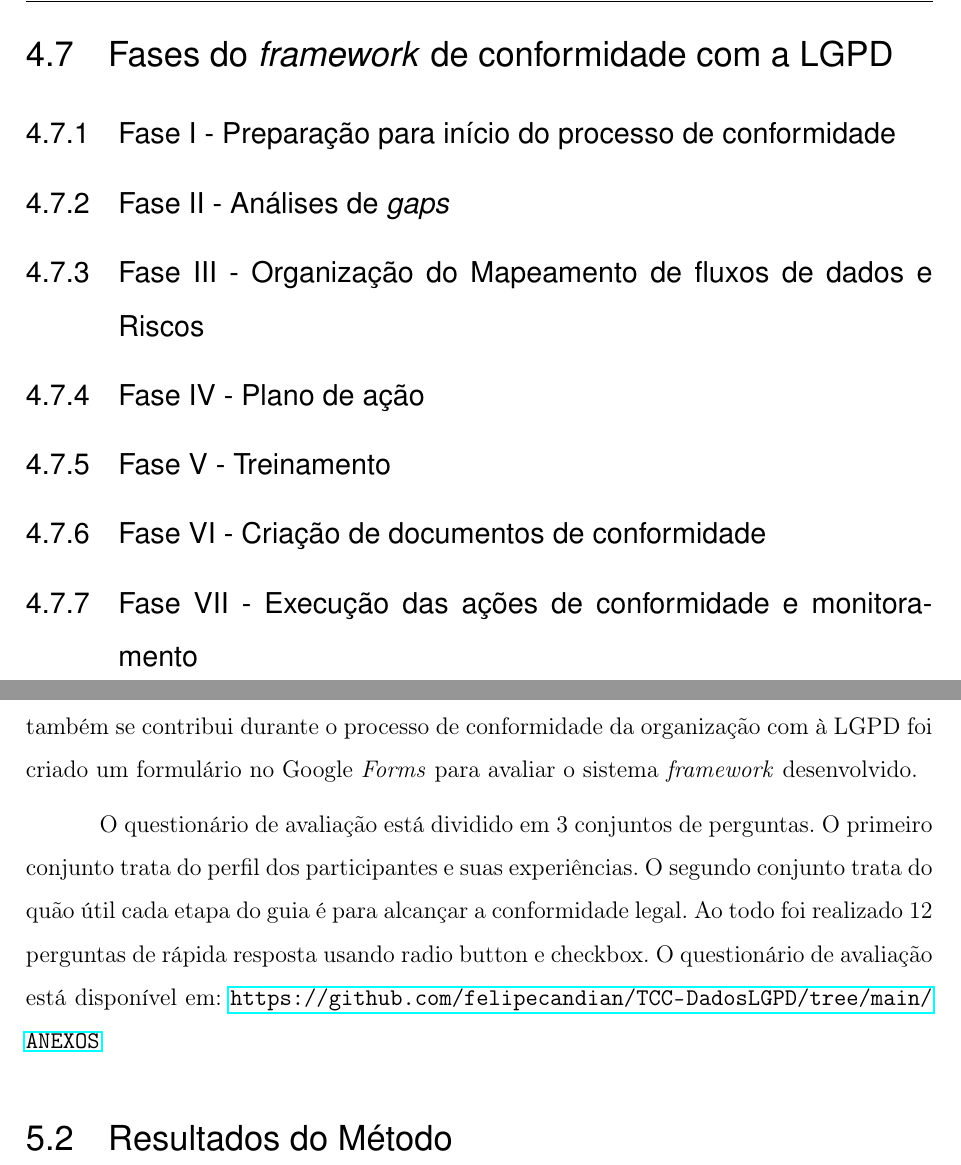
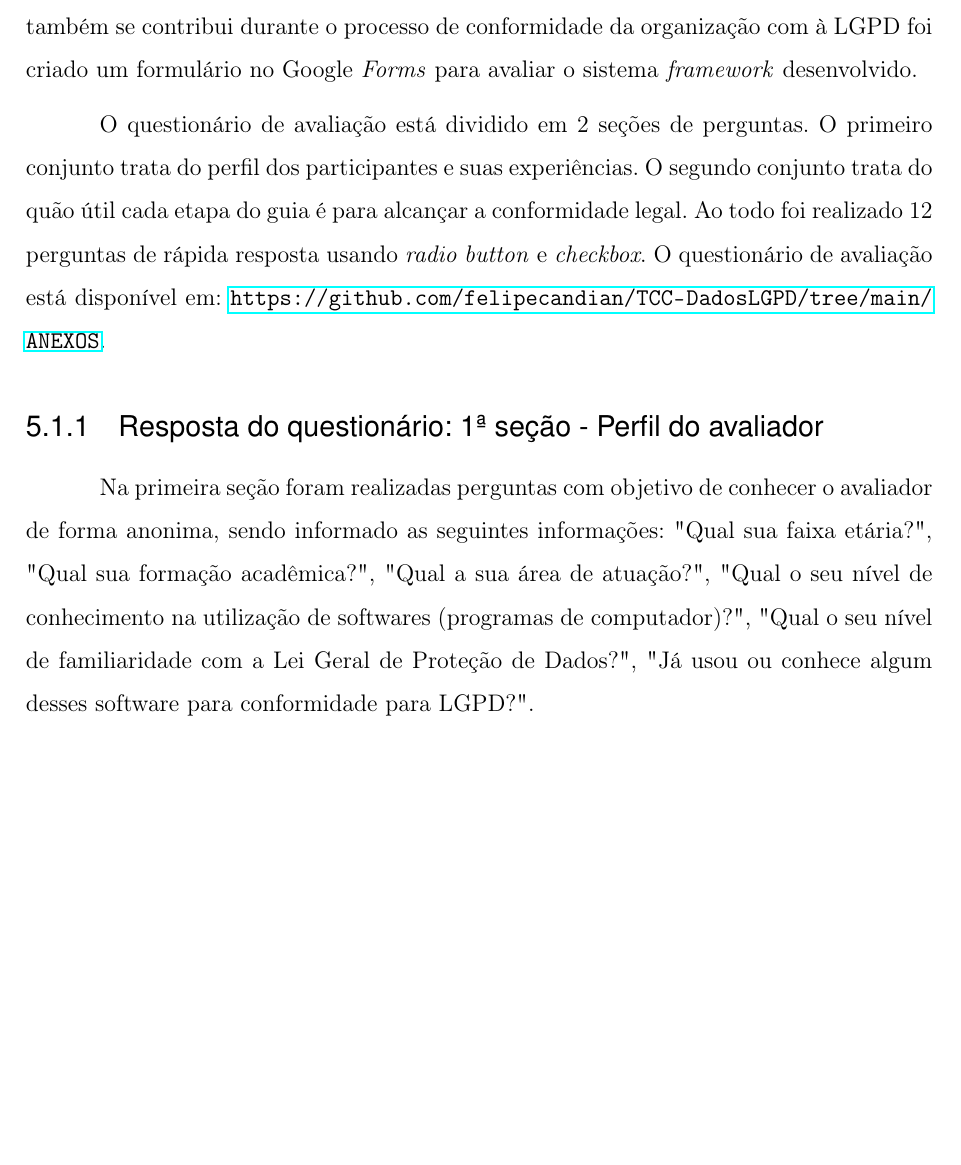
Before and after one commit to felipecandian/TCC---Jesus-Felipe-Candian-Silva-, a LaTeX thesis (abntex2-modelo-trabalho-academico.tex): two parts of pages 68 and 69 of 76 before the commit and part of page 68 of 75 after it, the two joined at a grey line, cut at the place of the change, the shorter picture padded with empty space. Compiled offline with pdfLaTeX.

Commit message:
Falta terminar os resultados

```diff
--- a/abntex2-modelo-trabalho-academico.tex
+++ b/abntex2-modelo-trabalho-academico.tex
@@ -1522,14 +1522,14 @@ E para facilitar, os encarregados que sempre lidam com documentações no seu di
 % %%%%%%%%%%%%%%%%%%%%%%%%%%%%%%%%%%%%%%%%%%%%%%%%%%%%%%%%
 % %                      4.7                           %
 % %%%%%%%%%%%%%%%%%%%%%%%%%%%%%%%%%%%%%%%%%%%%%%%%%%%%%%%%
-\section{Fases do \textit{framework} de conformidade com a LGPD}
-\subsection{Fase I - Preparação para início do processo de conformidade}
-\subsection{Fase II - Análises de \textit{gaps} }
-\subsection{Fase III - Organização do Mapeamento de fluxos de dados e Riscos}
-\subsection{Fase IV - Plano de ação}
-\subsection{Fase V - Treinamento}
-\subsection{Fase VI - Criação de documentos de conformidade}
-\subsection{Fase VII - Execução das ações de conformidade e monitoramento}
+%\section{Fases do \textit{framework} de conformidade com a LGPD}
+%\subsection{Fase I - Preparação para início do processo de conformidade}
+%\subsection{Fase II - Análises de \textit{gaps} }
+%\subsection{Fase III - Organização do Mapeamento de fluxos de dados e Riscos}
+%\subsection{Fase IV - Plano de ação}
+%\subsection{Fase V - Treinamento}
+%\subsection{Fase VI - Criação de documentos de conformidade}
+%\subsection{Fase VII - Execução das ações de conformidade e monitoramento}
 
 %%%%%%%%%%%%%%%%%%%%%%%%%%%%%%%%%%%%%%%%%%%%%%%%%%%%%%%%
 %                      Capítulo 5                      %
@@ -1543,15 +1543,14 @@ Nessa seção será descrito os resultados obtidos através da avaliação do si
 \section{Questionário de avaliação do \textit{framework} }
 Com o objetivo de mensurar se o \textit{framework} atende a necessidade dos usuários, e também se contribui durante o processo de conformidade da organização com à LGPD foi criado um formulário no Google \textit{Forms} para avaliar o sistema \textit{framework} desenvolvido.
 
-O questionário de avaliação está dividido em 3 conjuntos de perguntas. O primeiro conjunto trata do perfil dos participantes e suas experiências. O segundo conjunto trata do quão útil cada etapa do guia é para alcançar a conformidade legal. Ao todo foi realizado 12 perguntas de rápida resposta usando radio button e checkbox. O questionário de avaliação está disponível em: \url{https://github.com/felipecandian/TCC-DadosLGPD/tree/main/ANEXOS}
-
-\section{Resultados do Método}
+O questionário de avaliação está dividido em 2 seções de perguntas. O primeiro conjunto trata do perfil dos participantes e suas experiências. O segundo conjunto trata do quão útil cada etapa do guia é para alcançar a conformidade legal. Ao todo foi realizado 12 perguntas de rápida resposta usando \textit{radio button} e \textit{checkbox}.  O questionário de avaliação está disponível em: \url{https://github.com/felipecandian/TCC-DadosLGPD/tree/main/ANEXOS}.
+
+ \subsection{Resposta do questionário: 1ª seção - Perfil do avaliador}
+ Na primeira seção foram realizadas perguntas com objetivo de conhecer o avaliador de forma anonima, sendo informado as seguintes informações: "Qual sua faixa etária?", "Qual sua formação acadêmica?", "Qual a sua área de atuação?", "Qual o seu nível de conhecimento na utilização de softwares (programas de computador)?", "Qual o seu nível de familiaridade com a Lei Geral de Proteção de Dados?", "Já usou ou conhece algum desses software para conformidade para LGPD?".
+
+
 \label{sec: resultados}
 
-
-
-
-
 \begin{figure}[ht]
     \centering
     \caption{Avaliação.}
```
Also changed, not shown: Images/questionario/1.png (added), Images/questionario/imagem_2023-01-11_174456310.png (added), abntex2-modelo-trabalho-academico.tex (2 more changed lines).
